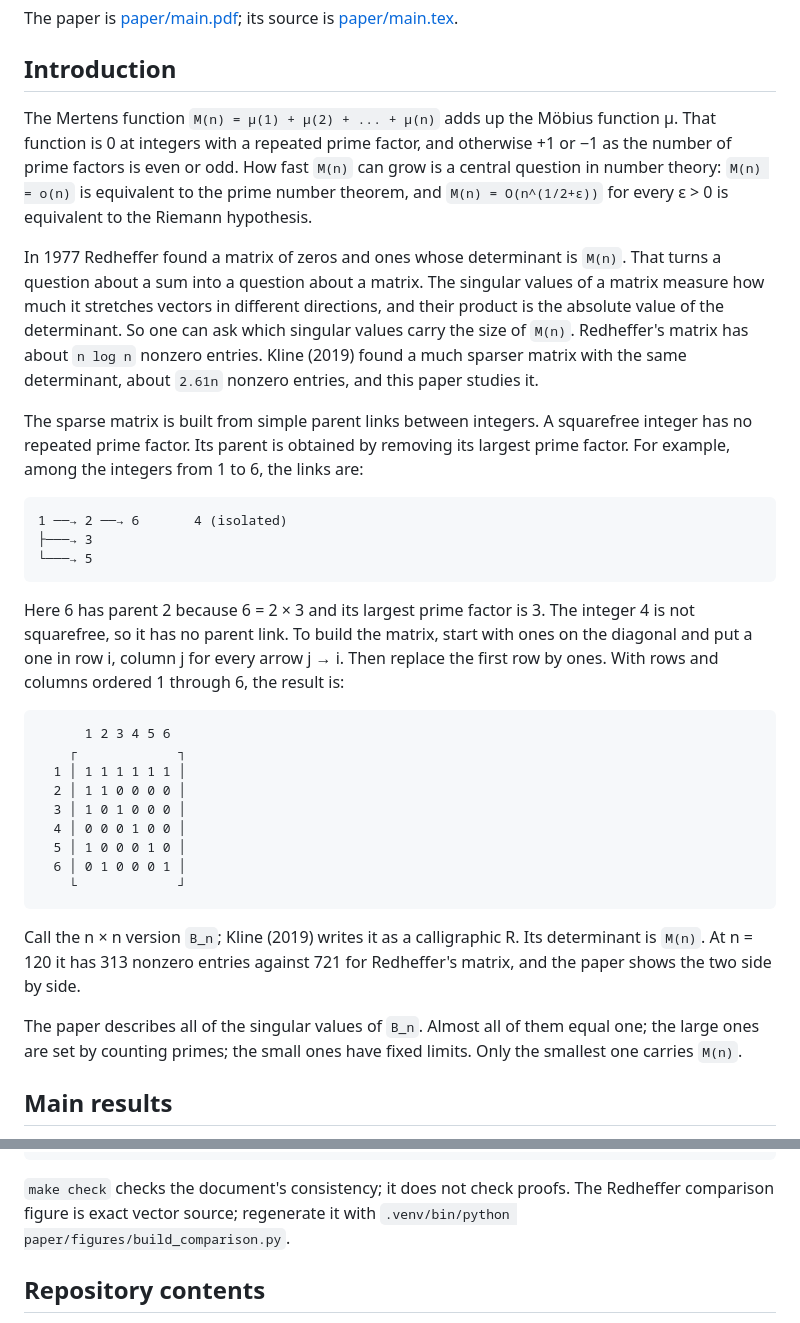
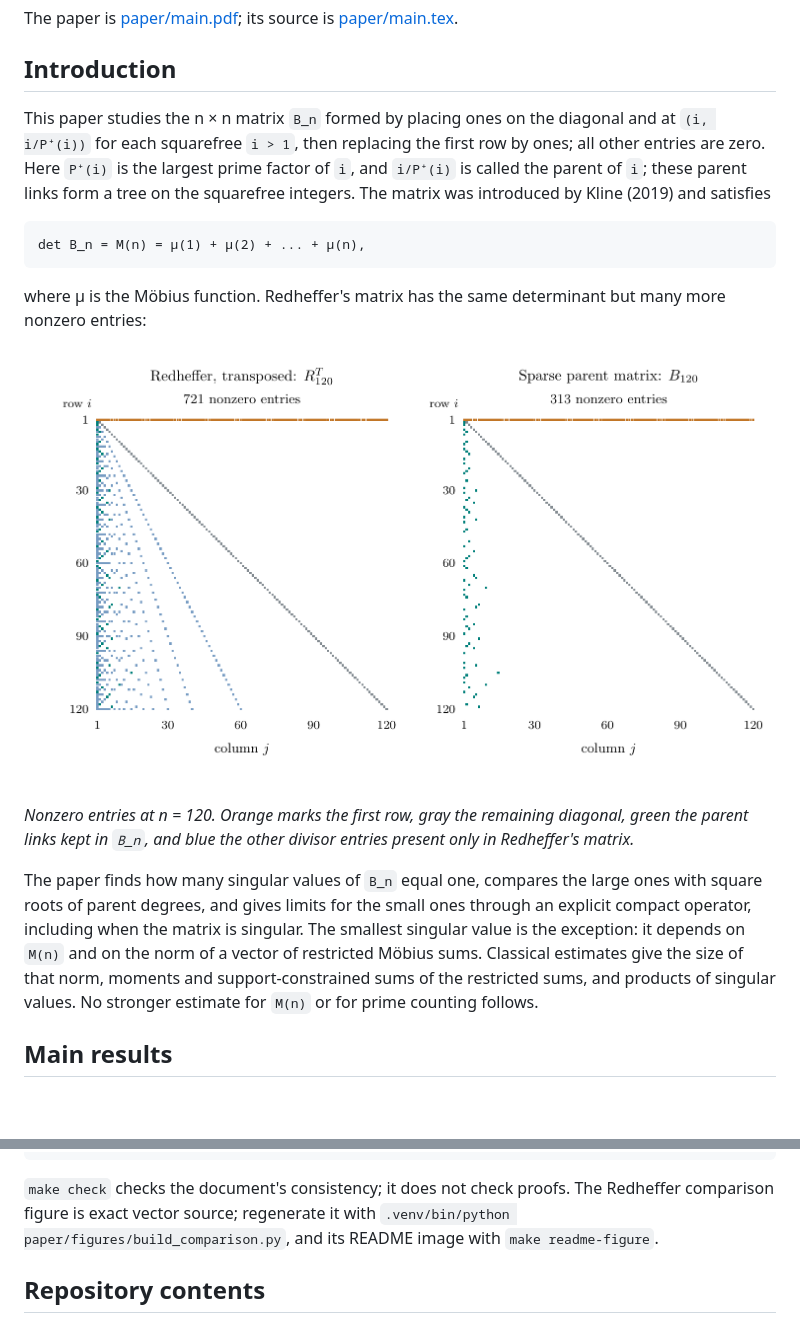
Before and after one commit to jeff-kline/sparse-mertens-singular-spectrum, a Markdown page: README.md, 2 parts joined by grey strips. Drawn GitHub-style; pictures changed too: paper/figures/redheffer-comparison.png (added); blank space fills up the shorter version.

Commit message:
README: introduction follows the abstract, with the n = 120 figure
Replace the history paragraphs and the six-integer example with a plain
restatement of the abstract and the Redheffer comparison image. Add a
reproducible make target for the image.

Co-Authored-By: Claude Opus 5.5 <noreply@anthropic.com>

````diff
--- a/README.md
+++ b/README.md
@@ -13,57 +13,34 @@ The paper is [paper/main.pdf](paper/main.pdf); its source is
 
 ## Introduction
 
-The Mertens function `M(n) = μ(1) + μ(2) + ... + μ(n)` adds up the Möbius
-function μ. That function is 0 at integers with a repeated prime factor, and
-otherwise +1 or −1 as the number of prime factors is even or odd. How fast
-`M(n)` can grow is a central question in number theory: `M(n) = o(n)` is
-equivalent to the prime number theorem, and `M(n) = O(n^(1/2+ε))` for every
-ε > 0 is equivalent to the Riemann hypothesis.
-
-In 1977 Redheffer found a matrix of zeros and ones whose determinant is
-`M(n)`. That turns a question about a sum into a question about a matrix. The
-singular values of a matrix measure how much it stretches vectors in different
-directions, and their product is the absolute value of the determinant. So one
-can ask which singular values carry the size of `M(n)`. Redheffer's matrix has
-about `n log n` nonzero entries. Kline (2019) found a much sparser matrix with
-the same determinant, about `2.61n` nonzero entries, and this paper studies it.
-
-The sparse matrix is built from simple parent links between integers. A
-squarefree integer has no repeated prime factor. Its parent is obtained by
-removing its largest prime factor. For example, among the integers from 1 to 6,
-the links are:
+This paper studies the n × n matrix `B_n` formed by placing ones on the
+diagonal and at `(i, i/P⁺(i))` for each squarefree `i > 1`, then replacing the
+first row by ones; all other entries are zero. Here `P⁺(i)` is the largest
+prime factor of `i`, and `i/P⁺(i)` is called the parent of `i`; these parent
+links form a tree on the squarefree integers. The matrix was introduced by
+Kline (2019) and satisfies
 
 ```text
-1 ──→ 2 ──→ 6       4 (isolated)
-├───→ 3
-└───→ 5
+det B_n = M(n) = μ(1) + μ(2) + ... + μ(n),
 ```
 
-Here 6 has parent 2 because 6 = 2 × 3 and its largest prime factor is 3. The
-integer 4 is not squarefree, so it has no parent link. To build the matrix,
-start with ones on the diagonal and put a one in row i, column j for every
-arrow j → i. Then replace the first row by ones. With rows and columns ordered
-1 through 6, the result is:
+where μ is the Möbius function. Redheffer's matrix has the same determinant
+but many more nonzero entries:
 
-```text
-      1 2 3 4 5 6
-    ┌             ┐
-  1 │ 1 1 1 1 1 1 │
-  2 │ 1 1 0 0 0 0 │
-  3 │ 1 0 1 0 0 0 │
-  4 │ 0 0 0 1 0 0 │
-  5 │ 1 0 0 0 1 0 │
-  6 │ 0 1 0 0 0 1 │
-    └             ┘
-```
+![Nonzero entries of Redheffer's matrix (transposed) and of B_n at n = 120](paper/figures/redheffer-comparison.png)
 
-Call the n × n version `B_n`; Kline (2019) writes it as a calligraphic R. Its
-determinant is `M(n)`. At n = 120 it has 313 nonzero entries against 721 for
-Redheffer's matrix, and the paper shows the two side by side.
+*Nonzero entries at n = 120. Orange marks the first row, gray the remaining
+diagonal, green the parent links kept in `B_n`, and blue the other divisor
+entries present only in Redheffer's matrix.*
 
-The paper describes all of the singular values of `B_n`. Almost all of them
-equal one; the large ones are set by counting primes; the small ones have fixed
-limits. Only the smallest one carries `M(n)`.
+The paper finds how many singular values of `B_n` equal one, compares the large
+ones with square roots of parent degrees, and gives limits for the small ones
+through an explicit compact operator, including when the matrix is singular.
+The smallest singular value is the exception: it depends on `M(n)` and on the
+norm of a vector of restricted Möbius sums. Classical estimates give the size
+of that norm, moments and support-constrained sums of the restricted sums, and
+products of singular values. No stronger estimate for `M(n)` or for prime
+counting follows.
 
 ## Main results
 
@@ -178,7 +155,8 @@ shasum -a 256 -c MANIFEST.sha256
 
 `make check` checks the document's consistency; it does not check proofs. The
 Redheffer comparison figure is exact vector source; regenerate it with
-`.venv/bin/python paper/figures/build_comparison.py`.
+`.venv/bin/python paper/figures/build_comparison.py`, and its README image
+with `make readme-figure`.
 
 ## Repository contents
 
````
Also changed, not shown: 4 other files.
